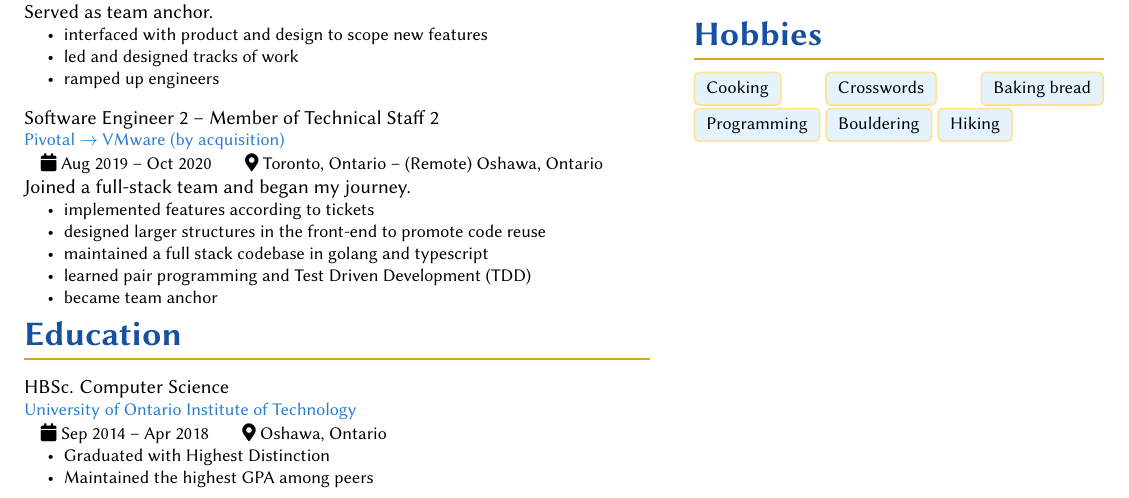
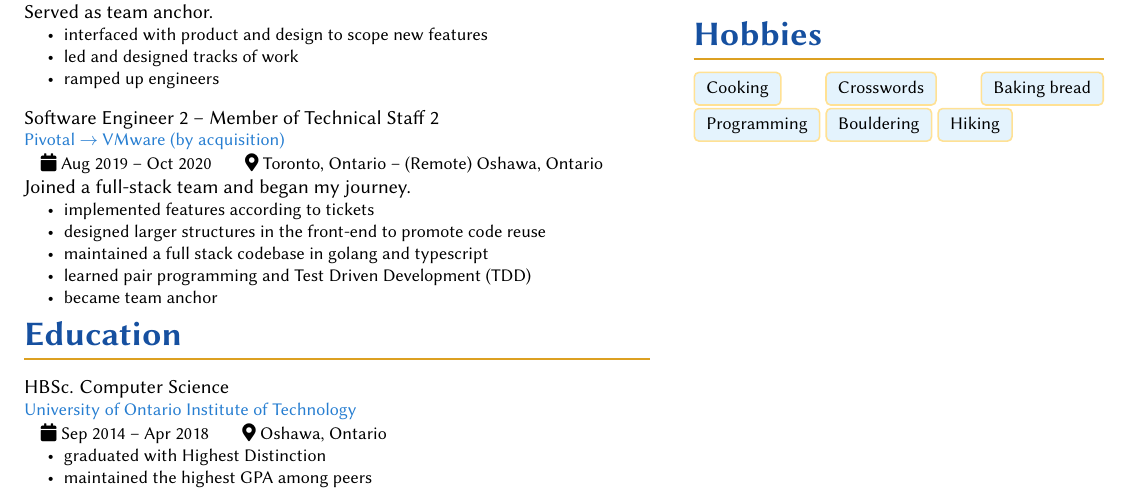
Before and after one commit to mstergianis/resume, a LaTeX CV (resume.tex): part of the page, cut so that both start at the same text. Compiled offline with pdfLaTeX.

Commit message:
Updates phone number to be an href
Makes list item capitalization consistent

```diff
--- a/resume.tex
+++ b/resume.tex
@@ -41,7 +41,7 @@
 \newcommand{\github}
 {\faGithub \space \href{https://github.com/mstergianis}{github.com/mstergianis}}
 \newcommand{\phone}
-{\faPhone \space (905)-626-2050}
+{\faPhone \space \href{tel:+1-905-626-2050}{(905)-626-2050}}
 \newcommand{\location}
 {\mapMarker \space Oshawa, Ontario Canada}
 
@@ -167,8 +167,8 @@
         {Sep 2014 -- Apr 2018}
         {Oshawa, Ontario}
         \begin{itemize*}
-          \item Graduated with Highest Distinction
-          \item Maintained the highest GPA among peers
+          \item graduated with Highest Distinction
+          \item maintained the highest GPA among peers
         \end{itemize*}
       \end{experience}
     \end{heading}
```
